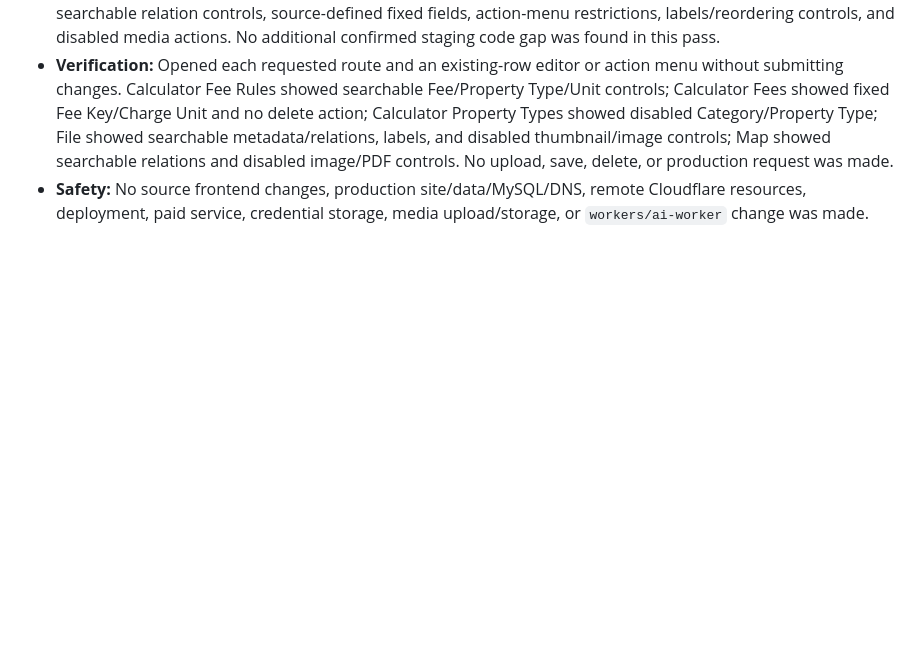
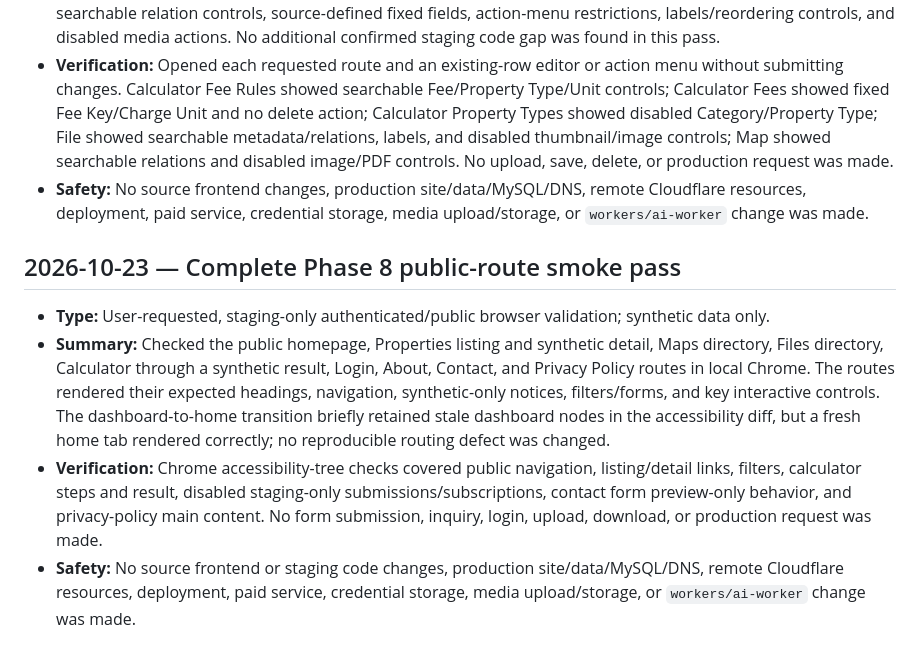
Before and after one commit to saadat309/thezalmimarketing, a Markdown page: agent-plans/CHANGELOG.md, the part around the change. GitHub-like rendering; blank space fills up the shorter version.

Commit message:
Complete public route validation pass

```diff
--- a/agent-plans/CHANGELOG.md
+++ b/agent-plans/CHANGELOG.md
@@ -665,3 +665,10 @@ Append one factual entry for each completed planning or implementation task. Inc
 - **Summary:** Reviewed Calculator Fee Rules, Calculator Fees, Calculator Phases, Calculator Blocks, Calculator Property Types, Files, and Maps in the local authenticated Chrome session. Editors exposed the expected searchable relation controls, source-defined fixed fields, action-menu restrictions, labels/reordering controls, and disabled media actions. No additional confirmed staging code gap was found in this pass.
 - **Verification:** Opened each requested route and an existing-row editor or action menu without submitting changes. Calculator Fee Rules showed searchable Fee/Property Type/Unit controls; Calculator Fees showed fixed Fee Key/Charge Unit and no delete action; Calculator Property Types showed disabled Category/Property Type; File showed searchable metadata/relations, labels, and disabled thumbnail/image controls; Map showed searchable relations and disabled image/PDF controls. No upload, save, delete, or production request was made.
 - **Safety:** No source frontend changes, production site/data/MySQL/DNS, remote Cloudflare resources, deployment, paid service, credential storage, media upload/storage, or `workers/ai-worker` change was made.
+
+## 2026-10-23 — Complete Phase 8 public-route smoke pass
+
+- **Type:** User-requested, staging-only authenticated/public browser validation; synthetic data only.
+- **Summary:** Checked the public homepage, Properties listing and synthetic detail, Maps directory, Files directory, Calculator through a synthetic result, Login, About, Contact, and Privacy Policy routes in local Chrome. The routes rendered their expected headings, navigation, synthetic-only notices, filters/forms, and key interactive controls. The dashboard-to-home transition briefly retained stale dashboard nodes in the accessibility diff, but a fresh home tab rendered correctly; no reproducible routing defect was changed.
+- **Verification:** Chrome accessibility-tree checks covered public navigation, listing/detail links, filters, calculator steps and result, disabled staging-only submissions/subscriptions, contact form preview-only behavior, and privacy-policy main content. No form submission, inquiry, login, upload, download, or production request was made.
+- **Safety:** No source frontend or staging code changes, production site/data/MySQL/DNS, remote Cloudflare resources, deployment, paid service, credential storage, media upload/storage, or `workers/ai-worker` change was made.
```
Also changed, not shown: agent-plans/PROJECT-STATE.md (+2 -2 lines).
